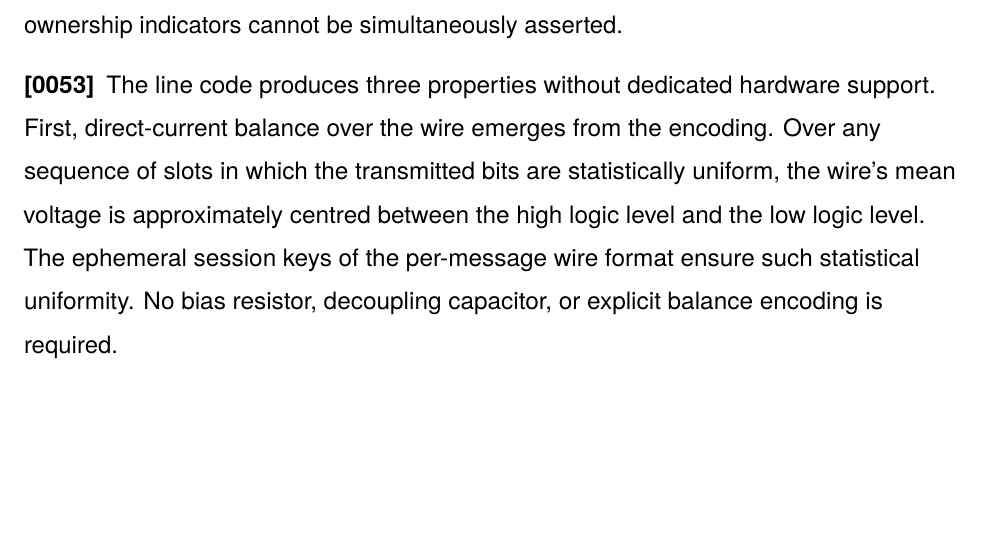
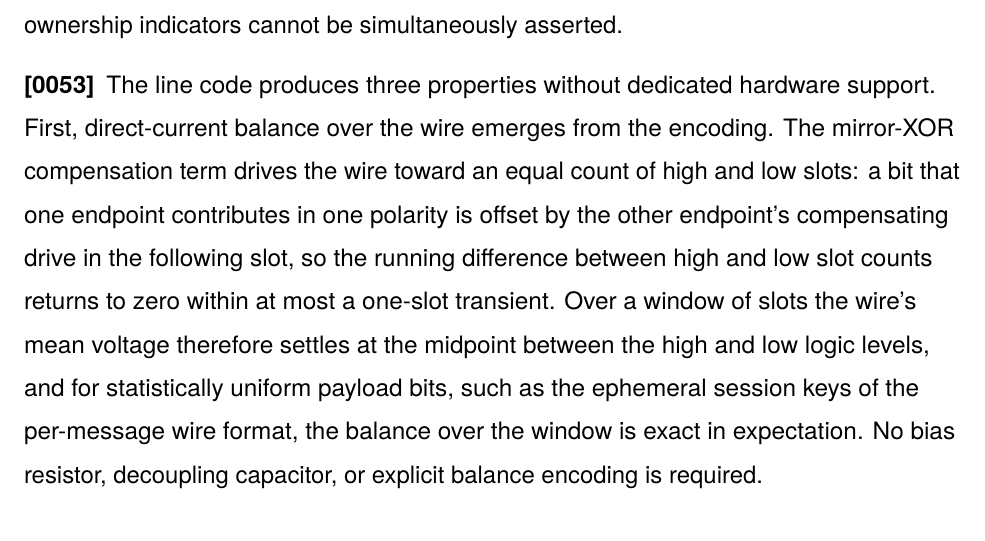
Before and after one commit to nickspiker/pipe, a LaTeX document (patent/patent.tex): part of page 27 of 78, cut so that both start at the same text, the shorter picture padded with empty space. Compiled offline with pdfLaTeX.

Commit message:
patent: tighten DC-balance prose — structural bound, not 'approximately centred'
'approximately centred' undersold a structural property (FIG 4 shows exact
40/40). Rewrote to state the mechanism (mirror-XOR compensation offsets each
bit in the next slot) and the precise bound (running high/low difference
returns to zero within at most a one-slot transient; mean settles AT the
midpoint). Corrected the causality: the compensation balances any data;
statistical uniformity only makes the window balance exact in expectation,
it is not the cause of balance.

Co-Authored-By: Claude Opus 4.8 (1M context) <noreply@anthropic.com>

```diff
--- a/patent/patent.tex
+++ b/patent/patent.tex
@@ -270,7 +270,7 @@ A timing waveform annotation depicts a noise event of duration less than one hal
 
 \para The drive logic at each endpoint computes a drive-enable signal as the logical AND of the endpoint's own slot ownership indicator and the endpoint's computed wire output value. Each endpoint drives the wire to a high logic level when the drive-enable signal is asserted. Each endpoint releases the wire to a high-impedance state when the drive-enable signal is deasserted. The wire is held at a low logic level in the absence of drive by an external pull-down resistor coupled to the conductor. Neither endpoint drives the wire to the low logic level. Bus contention between the endpoints during simultaneous transmission slots is structurally impossible because both endpoints' slot ownership indicators cannot be simultaneously asserted.
 
-\para The line code produces three properties without dedicated hardware support. First, direct-current balance over the wire emerges from the encoding. Over any sequence of slots in which the transmitted bits are statistically uniform, the wire's mean voltage is approximately centred between the high logic level and the low logic level. The ephemeral session keys of the per-message wire format ensure such statistical uniformity. No bias resistor, decoupling capacitor, or explicit balance encoding is required.
+\para The line code produces three properties without dedicated hardware support. First, direct-current balance over the wire emerges from the encoding. The mirror-XOR compensation term drives the wire toward an equal count of high and low slots: a bit that one endpoint contributes in one polarity is offset by the other endpoint's compensating drive in the following slot, so the running difference between high and low slot counts returns to zero within at most a one-slot transient. Over a window of slots the wire's mean voltage therefore settles at the midpoint between the high and low logic levels, and for statistically uniform payload bits, such as the ephemeral session keys of the per-message wire format, the balance over the window is exact in expectation. No bias resistor, decoupling capacitor, or explicit balance encoding is required.
 
 \para Second, free clock recovery emerges from the encoding. Each transition in the wire's state is a clock edge for the receiving endpoint. In the heartbeat phase of the protocol, the wire alternates between the high and low logic levels at the slot rate, providing the receiver with a transition per slot for clock synchronisation. During data transmission, the statistical randomness of the data ensures that wire transitions occur with sufficient density to maintain receiver clock lock. The clock recovery hardware comprises one logic gate and a slot counter; no dedicated phase-locked loop, delay-locked loop, or explicit synchronisation pattern is required.
 
```
Also changed, not shown: patent/patent.pdf.
